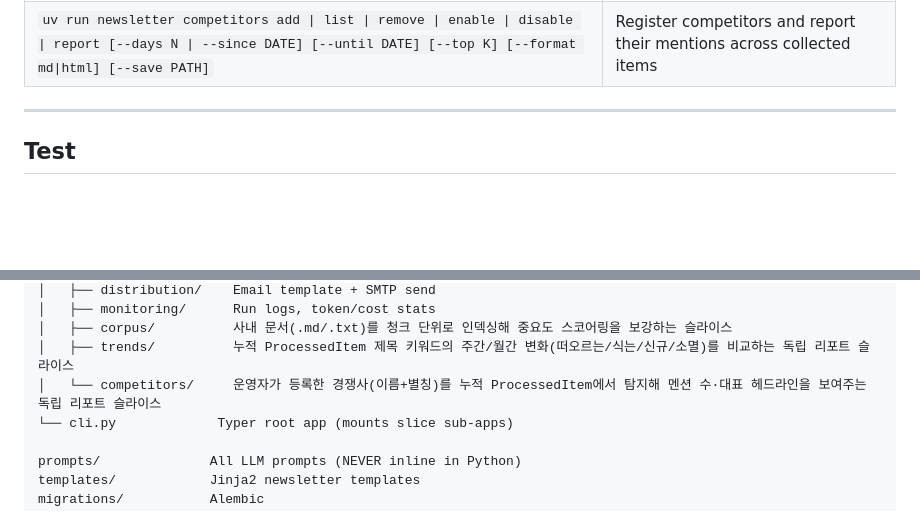
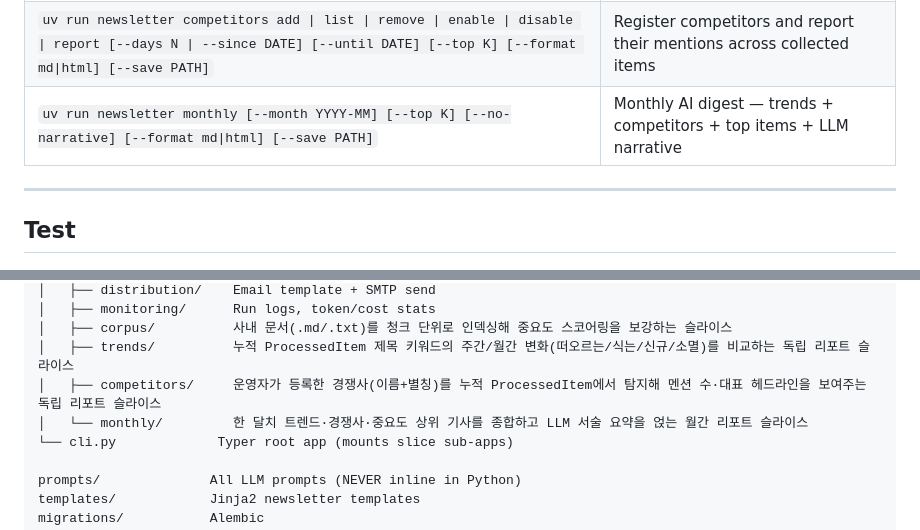
Before and after one commit to supercar640/ai-newsletter-service, a Markdown page: AGENTS.md, 2 parts joined by grey strips. GitHub-like rendering; blank space fills up the shorter version.

Commit message:
docs(monthly): document command + slice in AGENTS.md
Co-Authored-By: Claude Opus 4.7 (1M context) <noreply@anthropic.com>

```diff
--- a/AGENTS.md
+++ b/AGENTS.md
@@ -81,6 +81,7 @@ Optional env vars:
 | `uv run newsletter stats --date today` | Step counts, token usage, cost |
 | `uv run newsletter trends [--period week\|month] [--end DATE] [--top N] [--min-count N] [--format md\|html] [--save PATH]` | Period-over-period AI topic trend report (rising / cooling / new / gone) |
 | `uv run newsletter competitors add \| list \| remove \| enable \| disable \| report [--days N \| --since DATE] [--until DATE] [--top K] [--format md\|html] [--save PATH]` | Register competitors and report their mentions across collected items |
+| `uv run newsletter monthly [--month YYYY-MM] [--top K] [--no-narrative] [--format md\|html] [--save PATH]` | Monthly AI digest — trends + competitors + top items + LLM narrative |
 
 ---
 
@@ -130,7 +131,8 @@ src/newsletter/
 │   ├── monitoring/      Run logs, token/cost stats
 │   ├── corpus/          사내 문서(.md/.txt)를 청크 단위로 인덱싱해 중요도 스코어링을 보강하는 슬라이스
 │   ├── trends/          누적 ProcessedItem 제목 키워드의 주간/월간 변화(떠오르는/식는/신규/소멸)를 비교하는 독립 리포트 슬라이스
-│   └── competitors/     운영자가 등록한 경쟁사(이름+별칭)를 누적 ProcessedItem에서 탐지해 멘션 수·대표 헤드라인을 보여주는 독립 리포트 슬라이스
+│   ├── competitors/     운영자가 등록한 경쟁사(이름+별칭)를 누적 ProcessedItem에서 탐지해 멘션 수·대표 헤드라인을 보여주는 독립 리포트 슬라이스
+│   └── monthly/         한 달치 트렌드·경쟁사·중요도 상위 기사를 종합하고 LLM 서술 요약을 얹는 월간 리포트 슬라이스
 └── cli.py             Typer root app (mounts slice sub-apps)
 
 prompts/              All LLM prompts (NEVER inline in Python)
```
